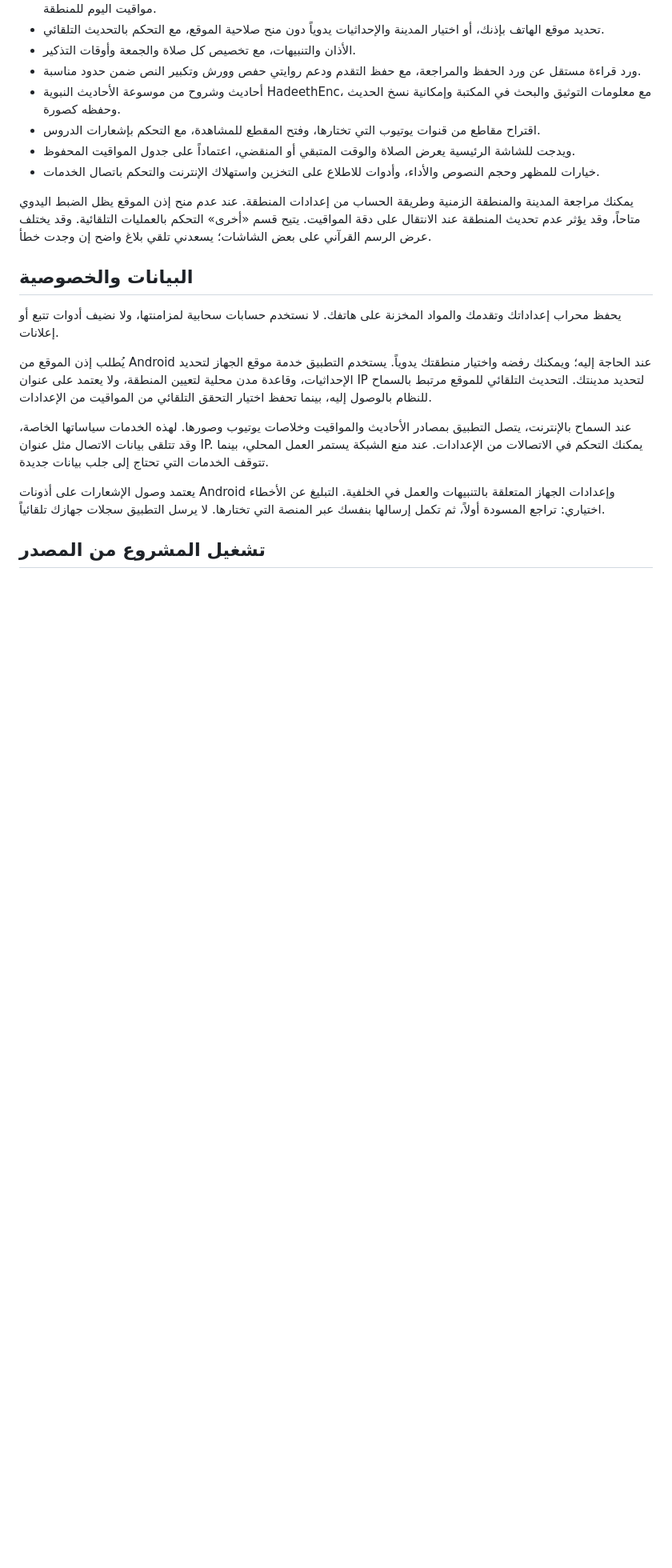
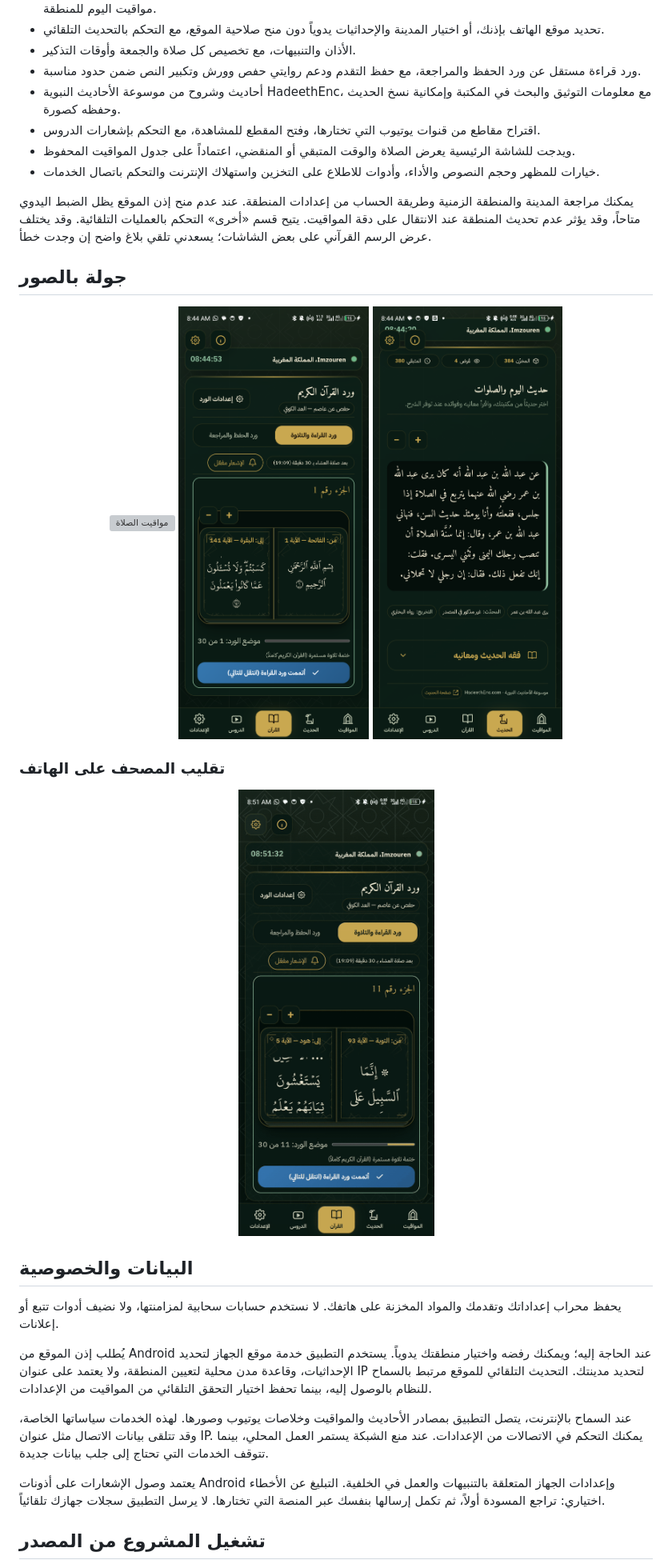
Before and after one commit to Mohamed2006-Dev/mihrab-phone, a Markdown page: README.md, the part around one of its changes. Shown at 80% size. Rendered like a GitHub page; pictures changed too: assets/showcase/hadith.png (added), assets/showcase/quran-page-flip.gif (added), assets/showcase/quran.png (added); blank space fills up the shorter version; grey boxes are pictures that could not be loaded.

Commit message:
Add approved application screenshots and showcase media

```diff
--- a/README.md
+++ b/README.md
@@ -34,6 +36,18 @@
 - خيارات للمظهر وحجم النصوص والأداء، وأدوات للاطلاع على التخزين واستهلاك الإنترنت والتحكم باتصال الخدمات.
 
 يمكنك مراجعة المدينة والمنطقة الزمنية وطريقة الحساب من إعدادات المنطقة. عند عدم منح إذن الموقع يظل الضبط اليدوي متاحاً، وقد يؤثر عدم تحديث المنطقة عند الانتقال على دقة المواقيت. يتيح قسم «أخرى» التحكم بالعمليات التلقائية. وقد يختلف عرض الرسم القرآني على بعض الشاشات؛ يسعدني تلقي بلاغ واضح إن وجدت خطأ.
+
+## جولة بالصور
+
+<p align="center">
+<img src="assets/showcase/prayer-times.png" alt="مواقيت الصلاة" width="30%">
+<img src="assets/showcase/quran.png" alt="ورد القرآن" width="30%">
+<img src="assets/showcase/hadith.png" alt="الأحاديث" width="30%">
+</p>
+
+### تقليب المصحف على الهاتف
+
+<p align="center"><img src="assets/showcase/quran-page-flip.gif" alt="تقليب حقيقي لصفحات المصحف على الهاتف" width="360"></p>
 
 ## البيانات والخصوصية
 
```
Also changed, not shown: other parts of README.md (+2 -0 lines), 2 other files.
